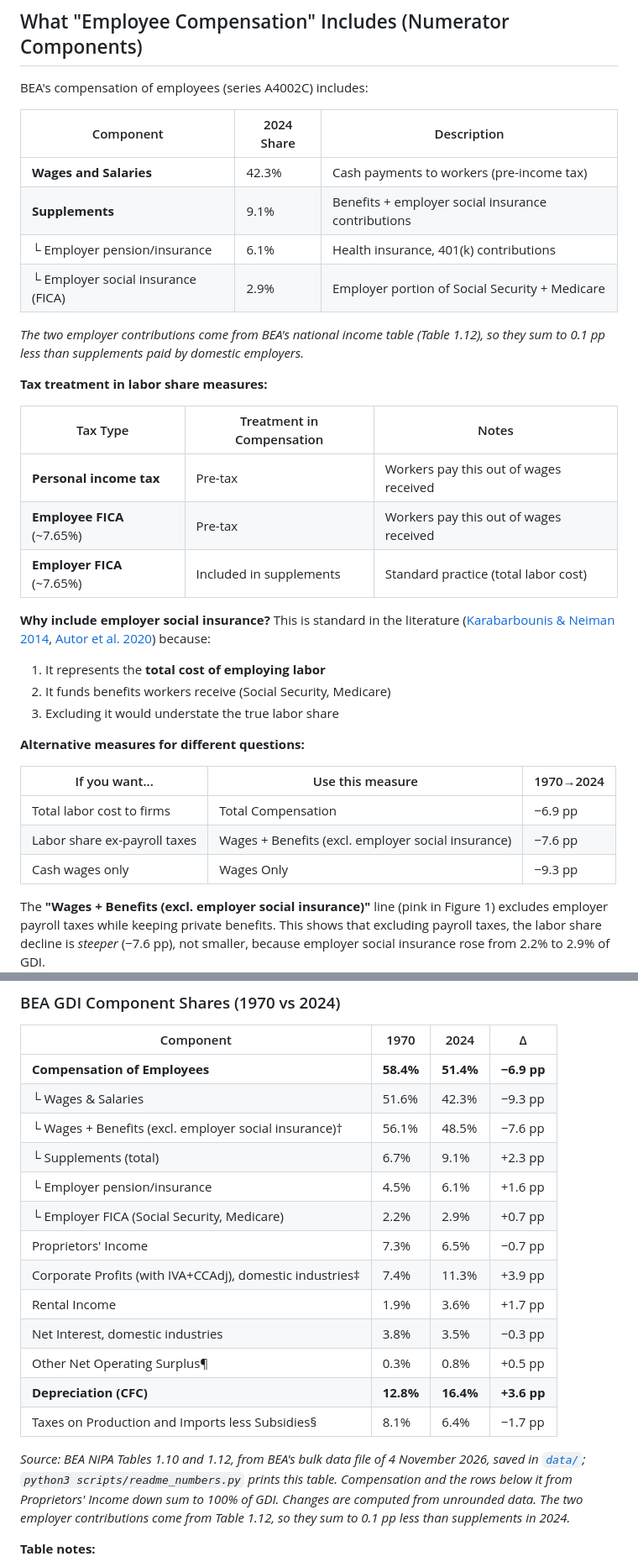
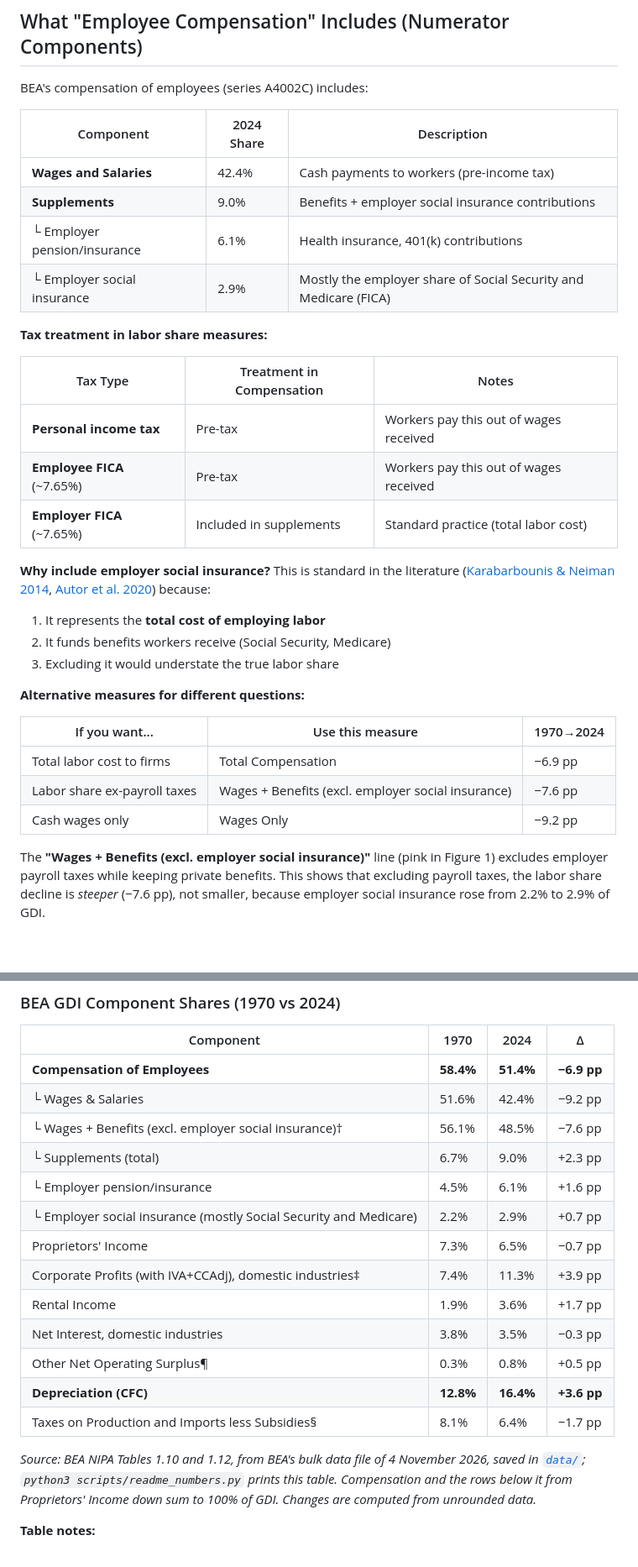
Before and after one commit to IlanStrauss/labor-share-research, a Markdown page: METHODOLOGY.md, 2 parts joined by grey strips. Shown at 84% size. Drawn GitHub-style; blank space fills up the shorter version.

```diff
--- a/METHODOLOGY.md
+++ b/METHODOLOGY.md
@@ -55,12 +55,10 @@ BEA's compensation of employees (series A4002C) includes:
 
 | Component | 2024 Share | Description |
 |-----------|------------|-------------|
-| **Wages and Salaries** | 42.3% | Cash payments to workers (pre-income tax) |
-| **Supplements** | 9.1% | Benefits + employer social insurance contributions |
+| **Wages and Salaries** | 42.4% | Cash payments to workers (pre-income tax) |
+| **Supplements** | 9.0% | Benefits + employer social insurance contributions |
 | └ Employer pension/insurance | 6.1% | Health insurance, 401(k) contributions |
-| └ Employer social insurance (FICA) | 2.9% | Employer portion of Social Security + Medicare |
-
-*The two employer contributions come from BEA's national income table (Table 1.12), so they sum to 0.1 pp less than supplements paid by domestic employers.*
+| └ Employer social insurance | 2.9% | Mostly the employer share of Social Security and Medicare (FICA) |
 
 **Tax treatment in labor share measures:**
 
@@ -81,7 +79,7 @@ BEA's compensation of employees (series A4002C) includes:
 |----------------|------------------|-----------|
 | Total labor cost to firms | Total Compensation | −6.9 pp |
 | Labor share ex-payroll taxes | Wages + Benefits (excl. employer social insurance) | −7.6 pp |
-| Cash wages only | Wages Only | −9.3 pp |
+| Cash wages only | Wages Only | −9.2 pp |
 
 The **"Wages + Benefits (excl. employer social insurance)"** line (pink in Figure 1) excludes employer payroll taxes while keeping private benefits. This shows that excluding payroll taxes, the labor share decline is *steeper* (−7.6 pp), not smaller, because employer social insurance rose from 2.2% to 2.9% of GDI.
 
@@ -206,11 +204,11 @@ If you view employer social insurance as a "tax on labor" rather than compensati
 | Component | 1970 | 2024 | Δ |
 |-----------|------|------|---|
 | **Compensation of Employees** | **58.4%** | **51.4%** | **−6.9 pp** |
-| └ Wages & Salaries | 51.6% | 42.3% | −9.3 pp |
+| └ Wages & Salaries | 51.6% | 42.4% | −9.2 pp |
 | └ Wages + Benefits (excl. employer social insurance)† | 56.1% | 48.5% | −7.6 pp |
-| └ Supplements (total) | 6.7% | 9.1% | +2.3 pp |
+| └ Supplements (total) | 6.7% | 9.0% | +2.3 pp |
 |   └ Employer pension/insurance | 4.5% | 6.1% | +1.6 pp |
-|   └ Employer FICA (Social Security, Medicare) | 2.2% | 2.9% | +0.7 pp |
+|   └ Employer social insurance (mostly Social Security and Medicare) | 2.2% | 2.9% | +0.7 pp |
 | Proprietors' Income | 7.3% | 6.5% | −0.7 pp |
 | Corporate Profits (with IVA+CCAdj), domestic industries‡ | 7.4% | 11.3% | +3.9 pp |
 | Rental Income | 1.9% | 3.6% | +1.7 pp |
@@ -219,7 +217,7 @@ If you view employer social insurance as a "tax on labor" rather than compensati
 | **Depreciation (CFC)** | **12.8%** | **16.4%** | **+3.6 pp** |
 | Taxes on Production and Imports less Subsidies§ | 8.1% | 6.4% | −1.7 pp |
 
-*Source: BEA NIPA Tables 1.10 and 1.12, from BEA's bulk data file of 4 November 2026, saved in [`data/`](data/); `python3 scripts/readme_numbers.py` prints this table. Compensation and the rows below it from Proprietors' Income down sum to 100% of GDI. Changes are computed from unrounded data. The two employer contributions come from Table 1.12, so they sum to 0.1 pp less than supplements in 2024.*
+*Source: BEA NIPA Tables 1.10 and 1.12, from BEA's bulk data file of 4 November 2026, saved in [`data/`](data/); `python3 scripts/readme_numbers.py` prints this table. Compensation and the rows below it from Proprietors' Income down sum to 100% of GDI. Changes are computed from unrounded data.*
 
 **Table notes:**
 - † **Wages + Benefits (excl. employer social insurance)**: Compensation minus employer contributions for government social insurance (dominated by FICA). Shows a steeper decline (−7.6 pp) than total compensation (−6.9 pp).
```
Also changed, not shown: other parts of METHODOLOGY.md (+19 -19 lines), README.md (+12 -12 lines), figures/labor_share_comparison.png, figures/labor_share_gross.png, 7 other files.
